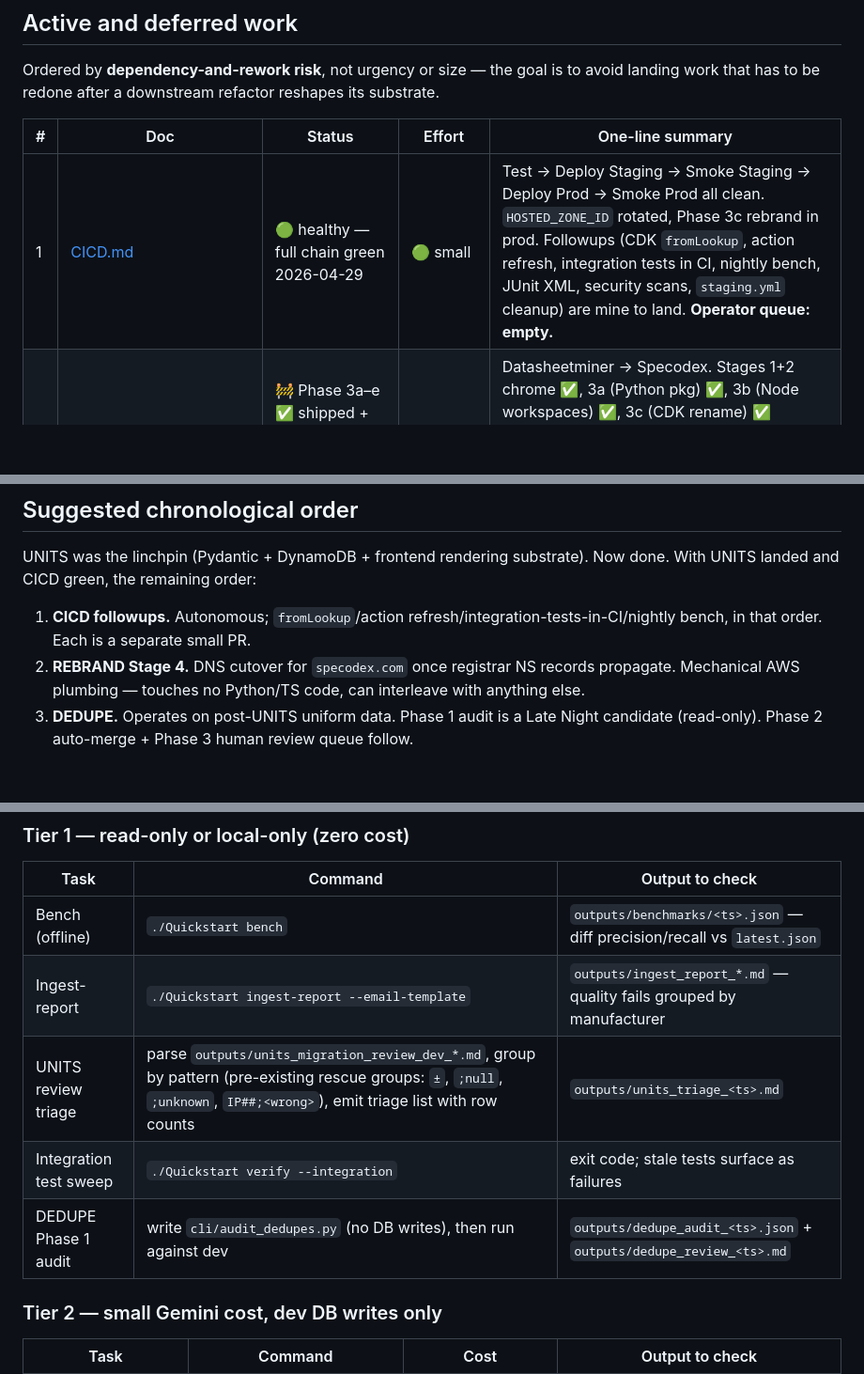
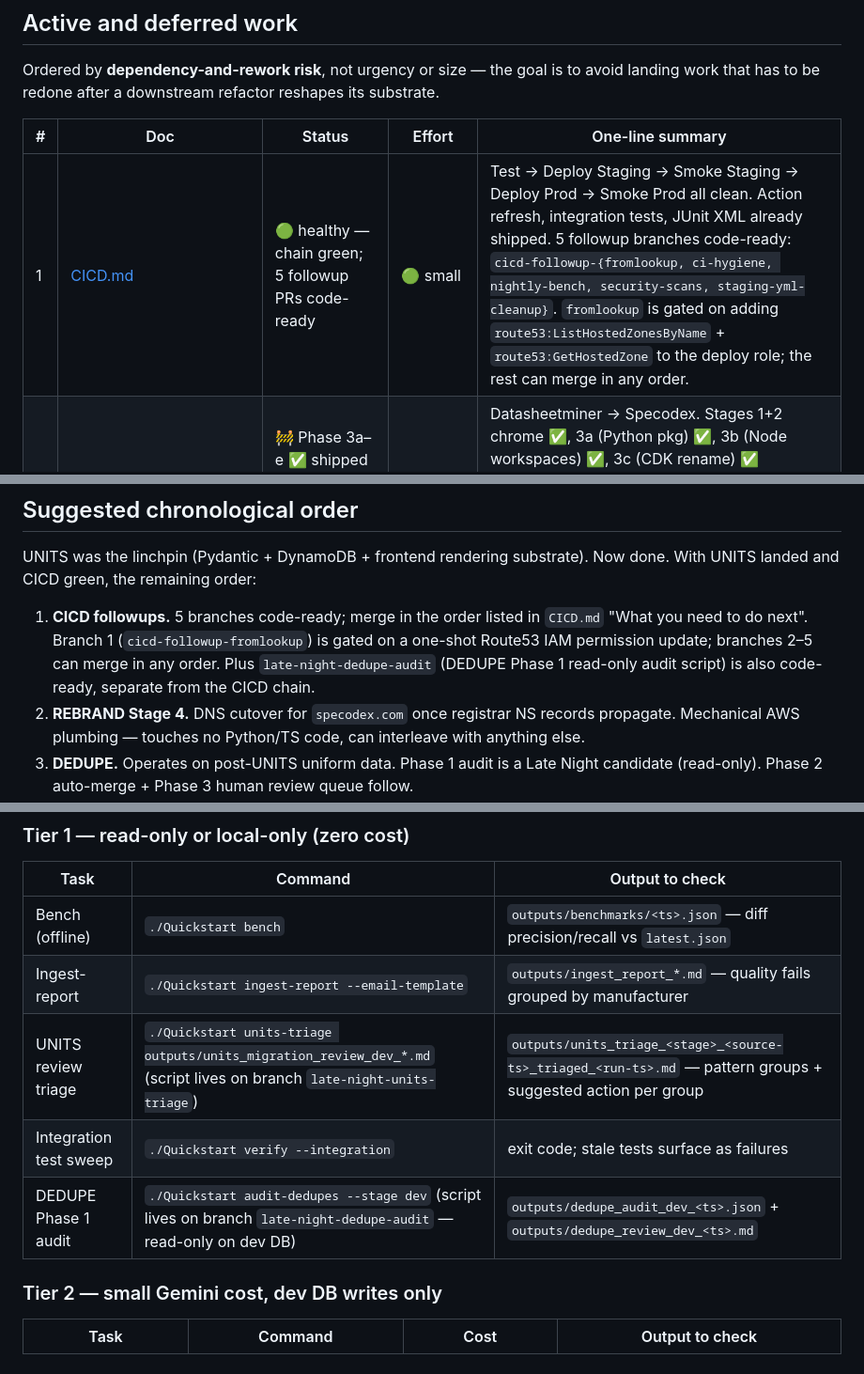
Before and after one commit to JimothyJohn/datasheetminer, a Markdown page: todo/README.md, 3 parts joined by grey strips. Shown at 94% size. Rendered like a GitHub page; blank space fills up the shorter version.

```diff
--- a/todo/README.md
+++ b/todo/README.md
@@ -21,7 +21,7 @@ reshapes its substrate.
 
 | # | Doc | Status | Effort | One-line summary |
 |---|-----|--------|--------|------------------|
-| 1 | [CICD.md](CICD.md) | 🟢 healthy — full chain green 2026-04-29 | 🟢 small | Test → Deploy Staging → Smoke Staging → Deploy Prod → Smoke Prod all clean. `HOSTED_ZONE_ID` rotated, Phase 3c rebrand in prod. Followups (CDK `fromLookup`, action refresh, integration tests in CI, nightly bench, JUnit XML, security scans, `staging.yml` cleanup) are mine to land. **Operator queue: empty.** |
+| 1 | [CICD.md](CICD.md) | 🟢 healthy — chain green; 5 followup PRs code-ready | 🟢 small | Test → Deploy Staging → Smoke Staging → Deploy Prod → Smoke Prod all clean. Action refresh, integration tests, JUnit XML already shipped. 5 followup branches code-ready: `cicd-followup-{fromlookup, ci-hygiene, nightly-bench, security-scans, staging-yml-cleanup}`. `fromlookup` is gated on adding `route53:ListHostedZonesByName` + `route53:GetHostedZone` to the deploy role; the rest can merge in any order. |
 | 2 | [REBRAND.md](REBRAND.md) | 🚧 Phase 3a–e ✅ shipped + deployed; Stage 4 (DNS cutover) pending | 🟡 medium | Datasheetminer → Specodex. Stages 1+2 chrome ✅, 3a (Python pkg) ✅, 3b (Node workspaces) ✅, 3c (CDK rename) ✅ deployed 2026-04-28, 3d (GH repo rename) ✅, 3e (docs sweep) ✅. Stage 4 (`specodex.com` DNS cutover + ACM cert + CloudFront alt-domain) waits on zone NS propagation. |
 | 3 | [UNITS.md](UNITS.md) | ✅ shipped 2026-04-28 — code `a8f6162` + `aac7050`, data backfill applied to dev (273 rows) + prod (10 rows) | 🟢 done | **Linchpin.** `ValueUnit`/`MinMaxUnit` carry `{value, unit}` end-to-end. `cli/migrate_units_to_dict.py` rescued `~`/`,`/`≤`/`≥` quirks; `±` and `;null`/`;unknown` left in review. Manual triage of ~373 dev + 10 prod review entries pending — pre-existing data quality, non-blocking. |
 | 4 | [DEDUPE.md](DEDUPE.md) | ⏸ deferred | 🟡 medium (high blast radius) | One-time cross-vendor sweep for prefix-drift duplicates left by `--force` re-ingests pre-family-aware-ID fix. Audit + safe-merge + human review. **Phase 1 audit is a Late Night candidate** — read-only on DB, output is JSON. |
@@ -39,7 +39,7 @@ Effort legend: 🟢 ≤ 1 day, low risk · 🟡 multi-day, some unknowns · 🔴
 UNITS was the linchpin (Pydantic + DynamoDB + frontend rendering substrate). Now done.
 With UNITS landed and CICD green, the remaining order:
 
-1. **CICD followups.** Autonomous; `fromLookup`/action refresh/integration-tests-in-CI/nightly bench, in that order. Each is a separate small PR.
+1. **CICD followups.** 5 branches code-ready; merge in the order listed in `CICD.md` "What you need to do next". Branch 1 (`cicd-followup-fromlookup`) is gated on a one-shot Route53 IAM permission update; branches 2–5 can merge in any order. Plus `late-night-dedupe-audit` (DEDUPE Phase 1 read-only audit script) is also code-ready, separate from the CICD chain.
 2. **REBRAND Stage 4.** DNS cutover for `specodex.com` once registrar NS records propagate. Mechanical AWS plumbing — touches no Python/TS code, can interleave with anything else.
 3. **DEDUPE.** Operates on post-UNITS uniform data. Phase 1 audit is a Late Night candidate (read-only). Phase 2 auto-merge + Phase 3 human review queue follow.
 4. **INTEGRATION next slice.** UI-only, lands on cleaned-up rendering path.
@@ -65,9 +65,9 @@ Curated tasks safe to run autonomously overnight on dev. Each one meets four cri
 |---|---|---|
 | Bench (offline) | `./Quickstart bench` | `outputs/benchmarks/<ts>.json` — diff precision/recall vs `latest.json` |
 | Ingest-report | `./Quickstart ingest-report --email-template` | `outputs/ingest_report_*.md` — quality fails grouped by manufacturer |
-| UNITS review triage | parse `outputs/units_migration_review_dev_*.md`, group by pattern (pre-existing rescue groups: `±`, `;null`, `;unknown`, `IP##;<wrong>`), emit triage list with row counts | `outputs/units_triage_<ts>.md` |
+| UNITS review triage | `./Quickstart units-triage outputs/units_migration_review_dev_*.md` (script lives on branch `late-night-units-triage`) | `outputs/units_triage_<stage>_<source-ts>_triaged_<run-ts>.md` — pattern groups + suggested action per group |
 | Integration test sweep | `./Quickstart verify --integration` | exit code; stale tests surface as failures |
-| DEDUPE Phase 1 audit | write `cli/audit_dedupes.py` (no DB writes), then run against dev | `outputs/dedupe_audit_<ts>.json` + `outputs/dedupe_review_<ts>.md` |
+| DEDUPE Phase 1 audit | `./Quickstart audit-dedupes --stage dev` (script lives on branch `late-night-dedupe-audit` — read-only on dev DB) | `outputs/dedupe_audit_dev_<ts>.json` + `outputs/dedupe_review_dev_<ts>.md` |
 
 ### Tier 2 — small Gemini cost, dev DB writes only
 
```
Also changed, not shown: todo/CICD.md (+83 -80 lines).
